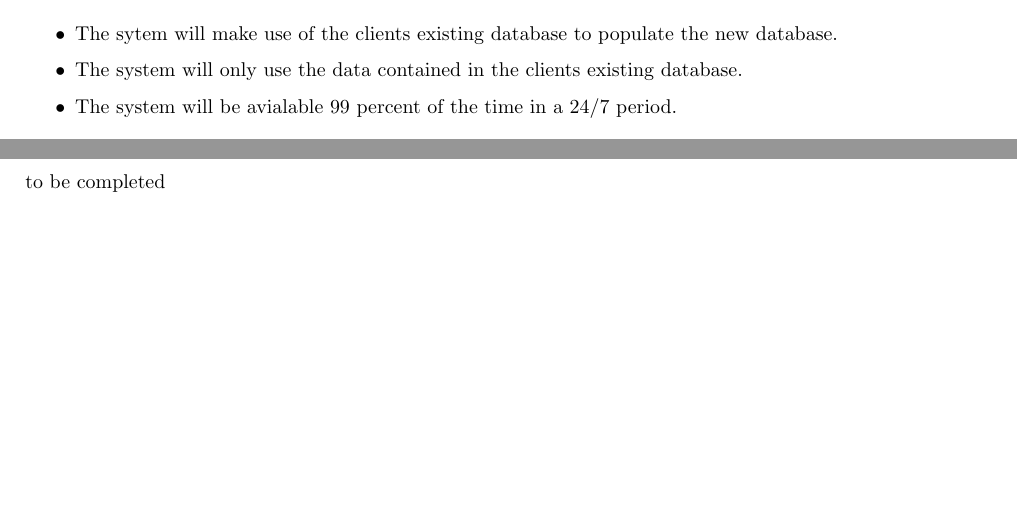
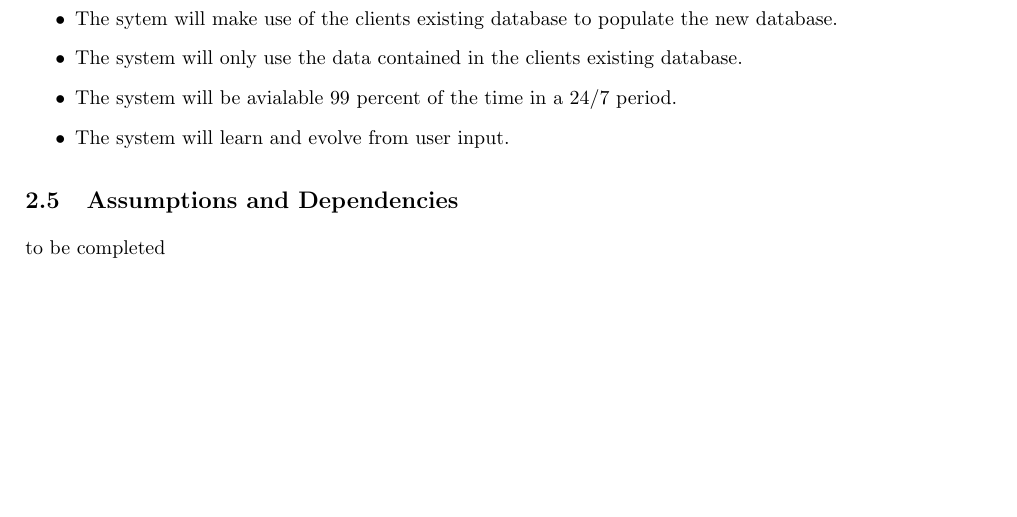
Before and after one commit to josephbondjobo/CodeX, a LaTeX document (System Requirements and Design/System Requirements and Design.tex): two parts of pages 6 and 7 of 11 before the commit and part of page 7 of 11 after it, the two joined at a grey line, cut so that both start at the same text. Compiled offline with pdfLaTeX.

Commit message:
Added constraint

```diff
--- a/System Requirements and Design/System Requirements and Design.tex
+++ b/System Requirements and Design/System Requirements and Design.tex
@@ -170,6 +170,7 @@ Primary memory(RAM) will use 50MB on average, based on how long the application
 		\item The sytem will make use of the clients existing database to populate the new database.
 		\item The system will only use the data contained in the clients existing database.
 		\item The system will be avialable 99 percent of the time in a 24/7 period.
+		\item The system will learn and evolve from user input.
 
 	\end{itemize}
 
```
